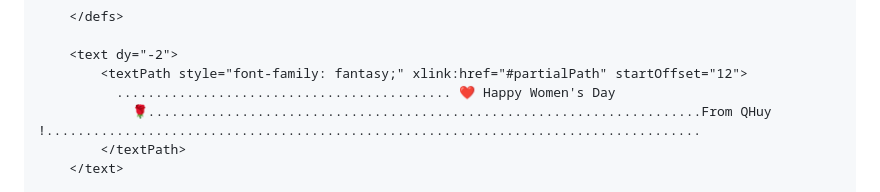
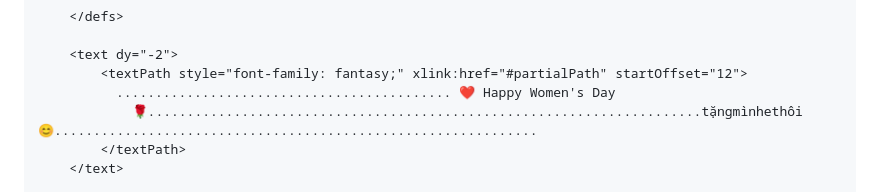
Before and after one commit to nguyenhuy2/myweb, a Markdown page: README.md, the part around the change. Rendered like a GitHub page.

```diff
--- a/README.md
+++ b/README.md
@@ -458,7 +458,7 @@
         <text dy="-2">
             <textPath style="font-family: fantasy;" xlink:href="#partialPath" startOffset="12">
               ........................................... ❤️ Happy Women's Day
-                🌹.......................................................................From QHuy !....................................................................................
+                🌹.......................................................................tặngmìnhethôi😊..............................................................
             </textPath>
         </text>
 
```
